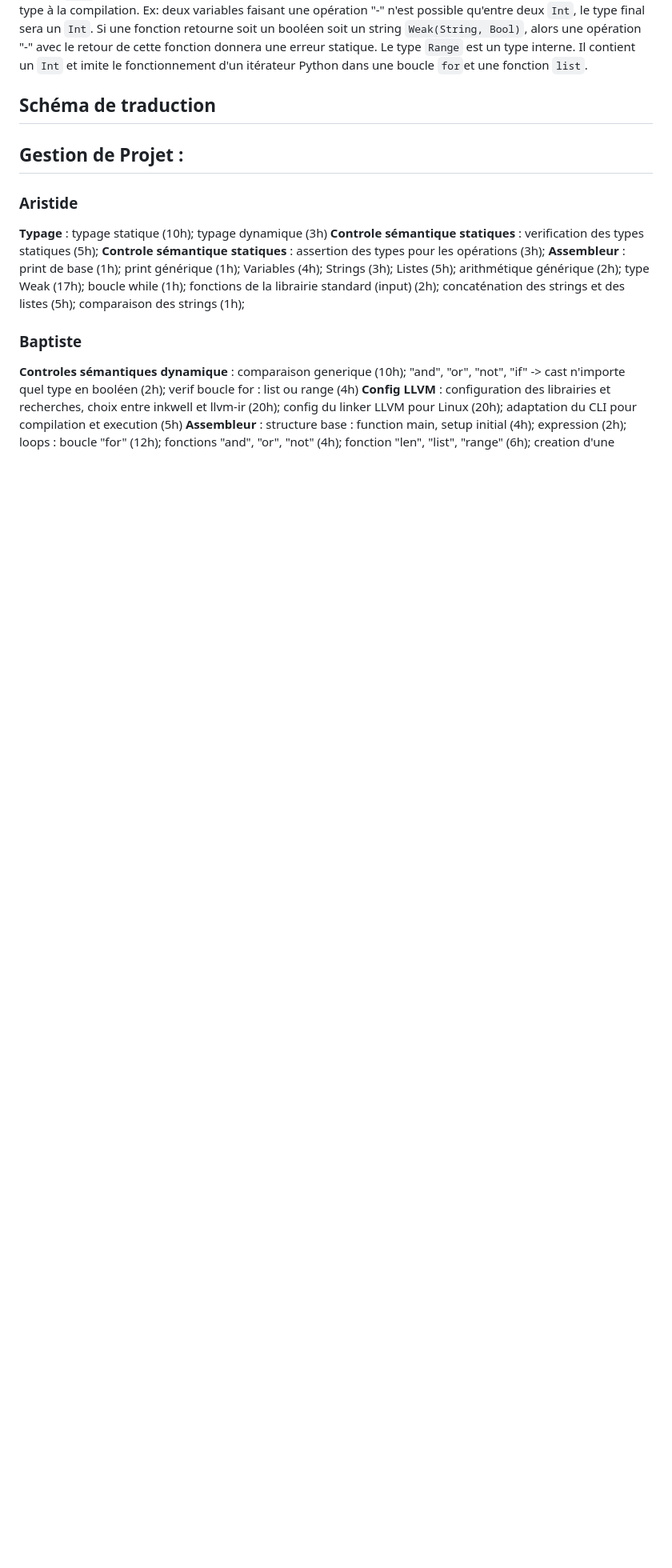
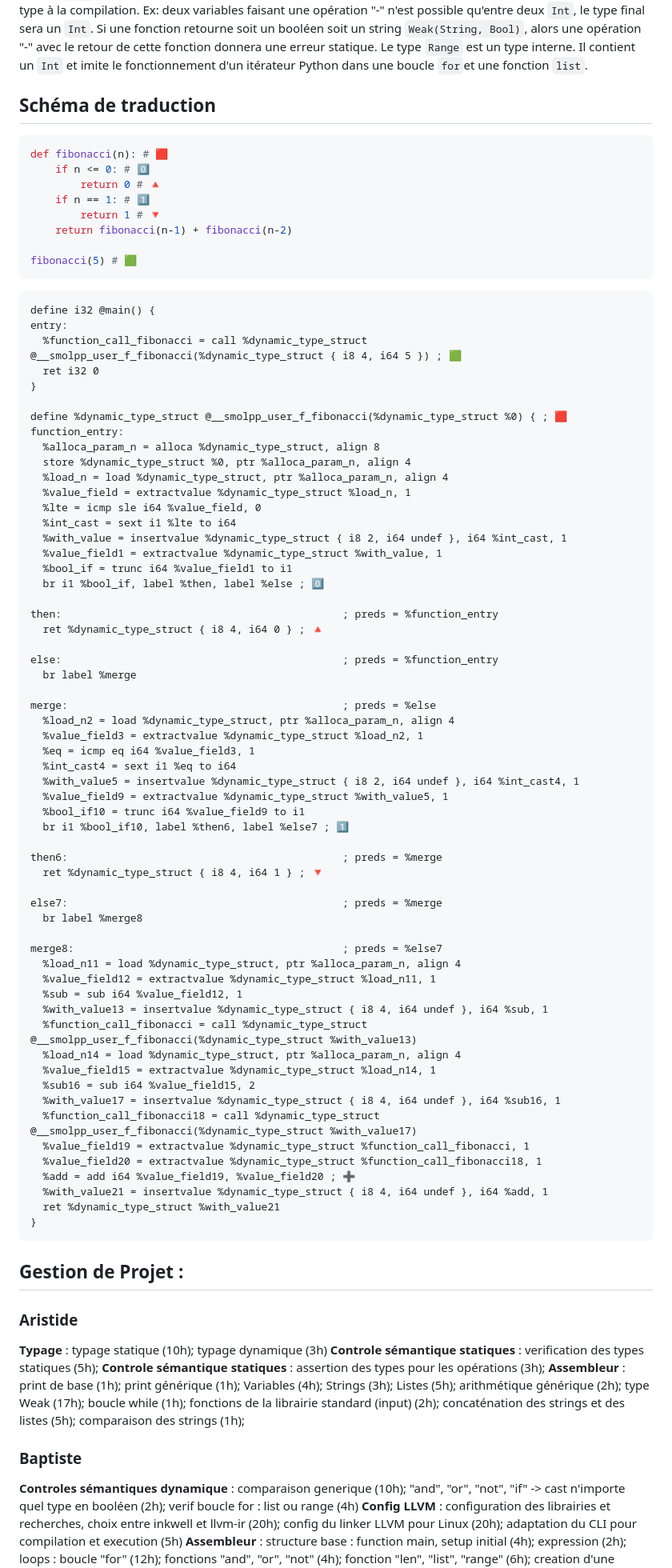
Before and after one commit to aripot007/kompilattheur, a Markdown page: 2ndReport.md, the part around the change. Shown: that part at 80% size. Drawn GitHub-style; blank space fills up the shorter version.

Commit message:
feat(report): schema translate

````diff
--- a/2ndReport.md
+++ b/2ndReport.md
@@ -33,7 +33,78 @@ Le type `Weak` permet de faire soit une intersection de types ou une union de ty
 Le type `Range` est un type interne. Il contient un `Int` et imite le fonctionnement d'un itérateur Python dans une boucle `for`et une fonction `list`.
 
 ## Schéma de traduction
-<!-- TODO: là je peux pas vraiment aider 💀, ce que j'ai fait est basique : "Il faut présenter les chémas de traduction (source smollpp vers LLVM-IR pour les structures intéréssantes : appel fonction, conditionnelles imbriquées, appels récursifs ?, ...)"-->
+```Python
+def fibonacci(n): # 🟥
+    if n <= 0: # 0️⃣
+        return 0 # 🔺
+    if n == 1: # 1️⃣
+        return 1 # 🔻
+    return fibonacci(n-1) + fibonacci(n-2)
+
+fibonacci(5) # 🟩
+```
+
+```LLVM
+define i32 @main() {
+entry:
+  %function_call_fibonacci = call %dynamic_type_struct @__smolpp_user_f_fibonacci(%dynamic_type_struct { i8 4, i64 5 }) ; 🟩
+  ret i32 0
+}
+
+define %dynamic_type_struct @__smolpp_user_f_fibonacci(%dynamic_type_struct %0) { ; 🟥
+function_entry:
+  %alloca_param_n = alloca %dynamic_type_struct, align 8
+  store %dynamic_type_struct %0, ptr %alloca_param_n, align 4
+  %load_n = load %dynamic_type_struct, ptr %alloca_param_n, align 4
+  %value_field = extractvalue %dynamic_type_struct %load_n, 1
+  %lte = icmp sle i64 %value_field, 0
+  %int_cast = sext i1 %lte to i64
+  %with_value = insertvalue %dynamic_type_struct { i8 2, i64 undef }, i64 %int_cast, 1
+  %value_field1 = extractvalue %dynamic_type_struct %with_value, 1
+  %bool_if = trunc i64 %value_field1 to i1
+  br i1 %bool_if, label %then, label %else ; 0️⃣
+
+then:                                             ; preds = %function_entry
+  ret %dynamic_type_struct { i8 4, i64 0 } ; 🔺
+
+else:                                             ; preds = %function_entry
+  br label %merge
+
+merge:                                            ; preds = %else
+  %load_n2 = load %dynamic_type_struct, ptr %alloca_param_n, align 4
+  %value_field3 = extractvalue %dynamic_type_struct %load_n2, 1
+  %eq = icmp eq i64 %value_field3, 1
+  %int_cast4 = sext i1 %eq to i64
+  %with_value5 = insertvalue %dynamic_type_struct { i8 2, i64 undef }, i64 %int_cast4, 1
+  %value_field9 = extractvalue %dynamic_type_struct %with_value5, 1
+  %bool_if10 = trunc i64 %value_field9 to i1
+  br i1 %bool_if10, label %then6, label %else7 ; 1️⃣
+
+then6:                                            ; preds = %merge
+  ret %dynamic_type_struct { i8 4, i64 1 } ; 🔻
+
+else7:                                            ; preds = %merge
+  br label %merge8
+
+merge8:                                           ; preds = %else7
+  %load_n11 = load %dynamic_type_struct, ptr %alloca_param_n, align 4
+  %value_field12 = extractvalue %dynamic_type_struct %load_n11, 1
+  %sub = sub i64 %value_field12, 1
+  %with_value13 = insertvalue %dynamic_type_struct { i8 4, i64 undef }, i64 %sub, 1
+  %function_call_fibonacci = call %dynamic_type_struct @__smolpp_user_f_fibonacci(%dynamic_type_struct %with_value13)
+  %load_n14 = load %dynamic_type_struct, ptr %alloca_param_n, align 4
+  %value_field15 = extractvalue %dynamic_type_struct %load_n14, 1
+  %sub16 = sub i64 %value_field15, 2
+  %with_value17 = insertvalue %dynamic_type_struct { i8 4, i64 undef }, i64 %sub16, 1
+  %function_call_fibonacci18 = call %dynamic_type_struct @__smolpp_user_f_fibonacci(%dynamic_type_struct %with_value17)
+  %value_field19 = extractvalue %dynamic_type_struct %function_call_fibonacci, 1
+  %value_field20 = extractvalue %dynamic_type_struct %function_call_fibonacci18, 1
+  %add = add i64 %value_field19, %value_field20 ; ➕
+  %with_value21 = insertvalue %dynamic_type_struct { i8 4, i64 undef }, i64 %add, 1
+  ret %dynamic_type_struct %with_value21
+}
+```
+
 
 ## Gestion de Projet :
 ### Aristide
````
